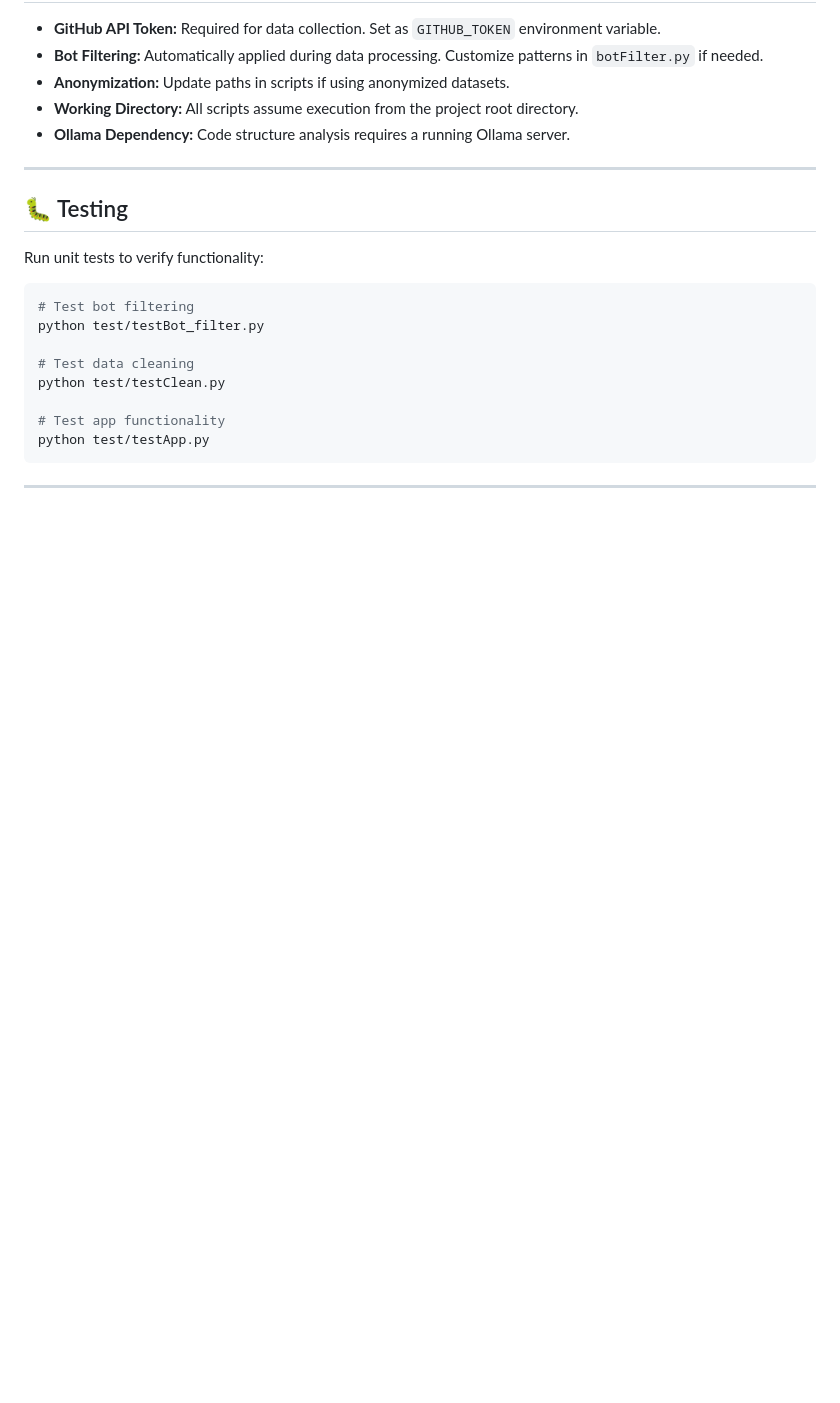
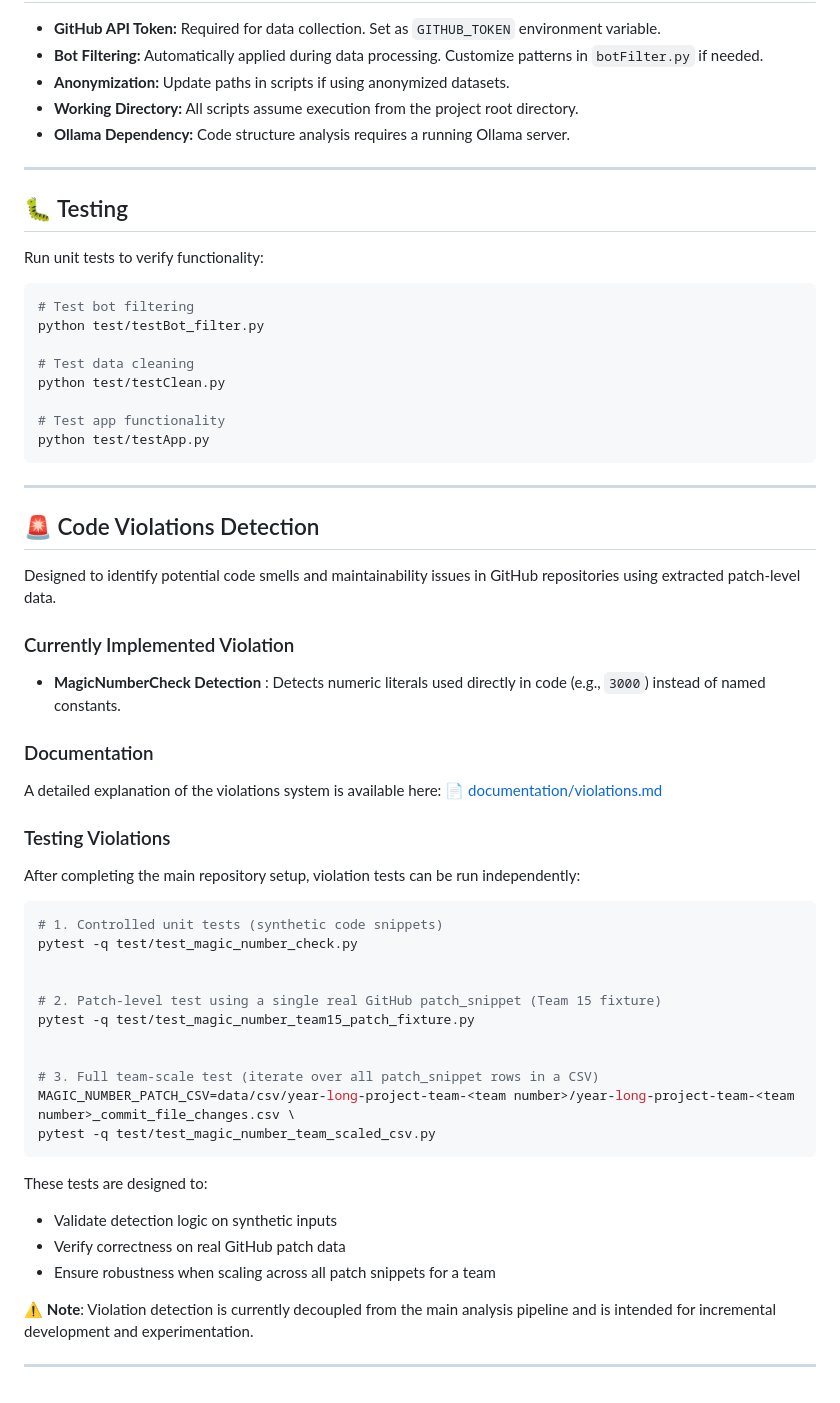
Before and after one commit to bohuie/processAnalysis, a Markdown page: README.md, the part around the change. GitHub-like rendering; blank space fills up the shorter version.

Commit message:
Add documentation for violations detection framework

````diff
--- a/README.md
+++ b/README.md
@@ -306,3 +306,45 @@ python test/testApp.py
 ```
 
 ---
+
+## 🚨 Code Violations Detection
+Designed to identify potential code smells and maintainability issues in GitHub repositories using extracted patch-level data.
+
+
+### Currently Implemented Violation
+- **MagicNumberCheck Detection** : Detects numeric literals used directly in code (e.g., `3000`) instead of named constants.
+
+
+### Documentation
+A detailed explanation of the violations system is available here:
+📄 [documentation/violations.md](documentation/violations.md)
+
+
+### Testing Violations
+After completing the main repository setup, violation tests can be run independently:
+
+
+```bash
+# 1. Controlled unit tests (synthetic code snippets)
+pytest -q test/test_magic_number_check.py
+
+
+# 2. Patch-level test using a single real GitHub patch_snippet (Team 15 fixture)
+pytest -q test/test_magic_number_team15_patch_fixture.py
+
+
+# 3. Full team-scale test (iterate over all patch_snippet rows in a CSV)
+MAGIC_NUMBER_PATCH_CSV=data/csv/year-long-project-team-<team number>/year-long-project-team-<team number>_commit_file_changes.csv \
+pytest -q test/test_magic_number_team_scaled_csv.py
+```
+These tests are designed to:
+
+
+- Validate detection logic on synthetic inputs
+- Verify correctness on real GitHub patch data
+- Ensure robustness when scaling across all patch snippets for a team
+
+
+⚠️ **Note**: Violation detection is currently decoupled from the main analysis pipeline and is intended for incremental development and experimentation.
+
+---
````
Also changed, not shown: documentation/violations.md (added, +250 -0 lines).
